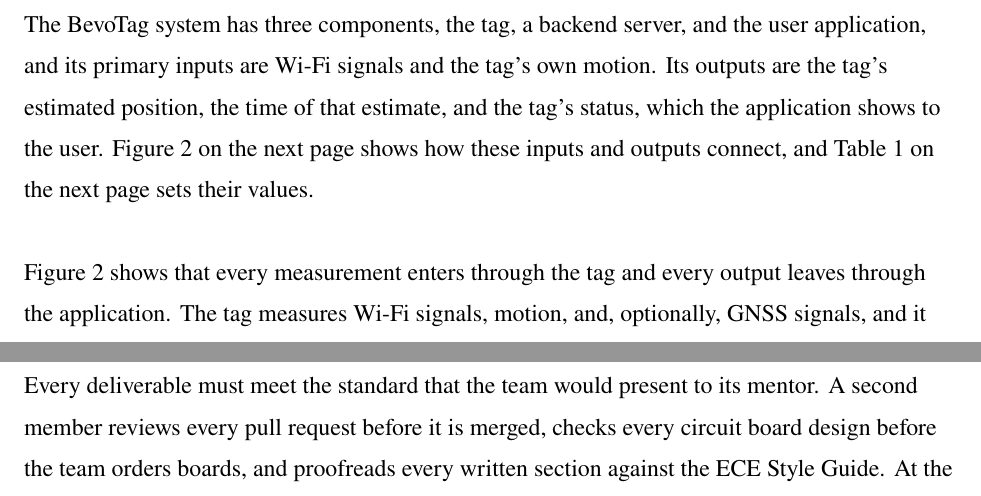
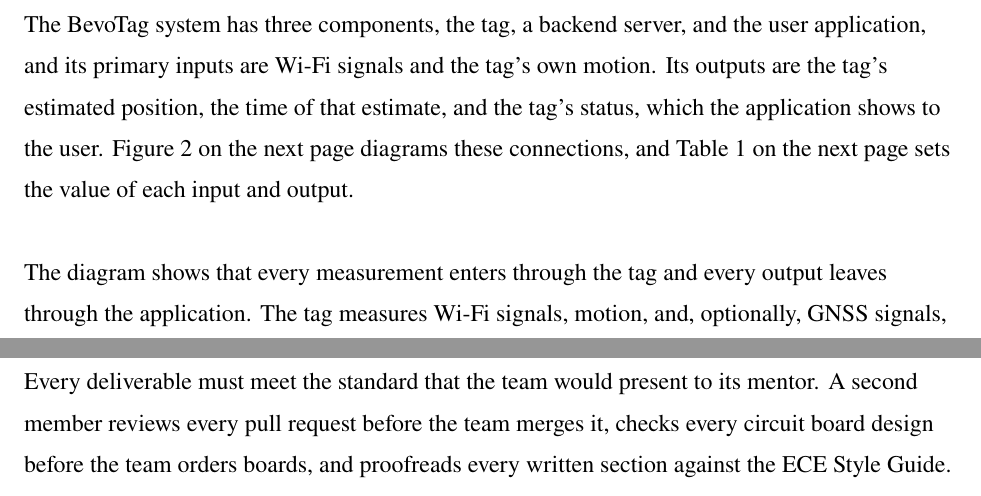
Before and after one commit to lishi321/BevoTag, a LaTeX document (docs/project-definition/main.tex): two parts of pages 10 and 18 of 26, joined at a grey line, cut so that both start at the same text. Compiled offline with pdfLaTeX.

Commit message:
Project Definition: self-review fixes (active voice, exact IMU drift figure, I/O wording)
Co-Authored-By: Claude Opus 5.5 <noreply@anthropic.com>

```diff
--- a/docs/project-definition/main.tex
+++ b/docs/project-definition/main.tex
@@ -413,11 +414,11 @@
 The BevoTag system has three components, the tag, a backend server, and the user application, and
 its primary inputs are Wi-Fi signals and the tag's own motion. Its outputs are the tag's estimated
 position, the time of that estimate, and the tag's status, which the application shows to the
-user. Figure~\ref{fig:io}\vpageref[]{fig:io} shows how these inputs and outputs connect, and Table~\ref{tab:io}\vpageref[]{tab:io} sets
-their values.
+user. Figure~\ref{fig:io}\vpageref[]{fig:io} diagrams these connections, and
+Table~\ref{tab:io}\vpageref[]{tab:io} sets the value of each input and output.
 
-Figure~\ref{fig:io} shows that every measurement enters through the tag and every output leaves
-through the application. The tag measures Wi-Fi signals, motion, and, optionally, GNSS signals, and
+The diagram shows that every measurement enters through the tag and every output leaves through
+the application. The tag measures Wi-Fi signals, motion, and, optionally, GNSS signals, and
 it sends these measurements and its status to the server as telemetry. The server stores the
 building survey and map, produces or receives the position estimate, and exchanges location,
 status, and tag selections with the application. A USB-C connection charges the tag and lets a
@@ -718,7 +719,7 @@
 assigned to them.
 
 Every deliverable must meet the standard that the team would present to its mentor. A second
-member reviews every pull request before it is merged, checks every circuit board design before
+member reviews every pull request before the team merges it, checks every circuit board design before
 the team orders boards, and proofreads every written section against the ECE Style Guide. At the
 start of each meeting, members report what they completed, what they plan to do next, and any
 blockers, and the Project Lead records these updates and keeps the Projects board current.
```
Also changed, not shown: docs/project-definition/main.pdf, docs/project-definition/main.tex (13 more changed lines).
